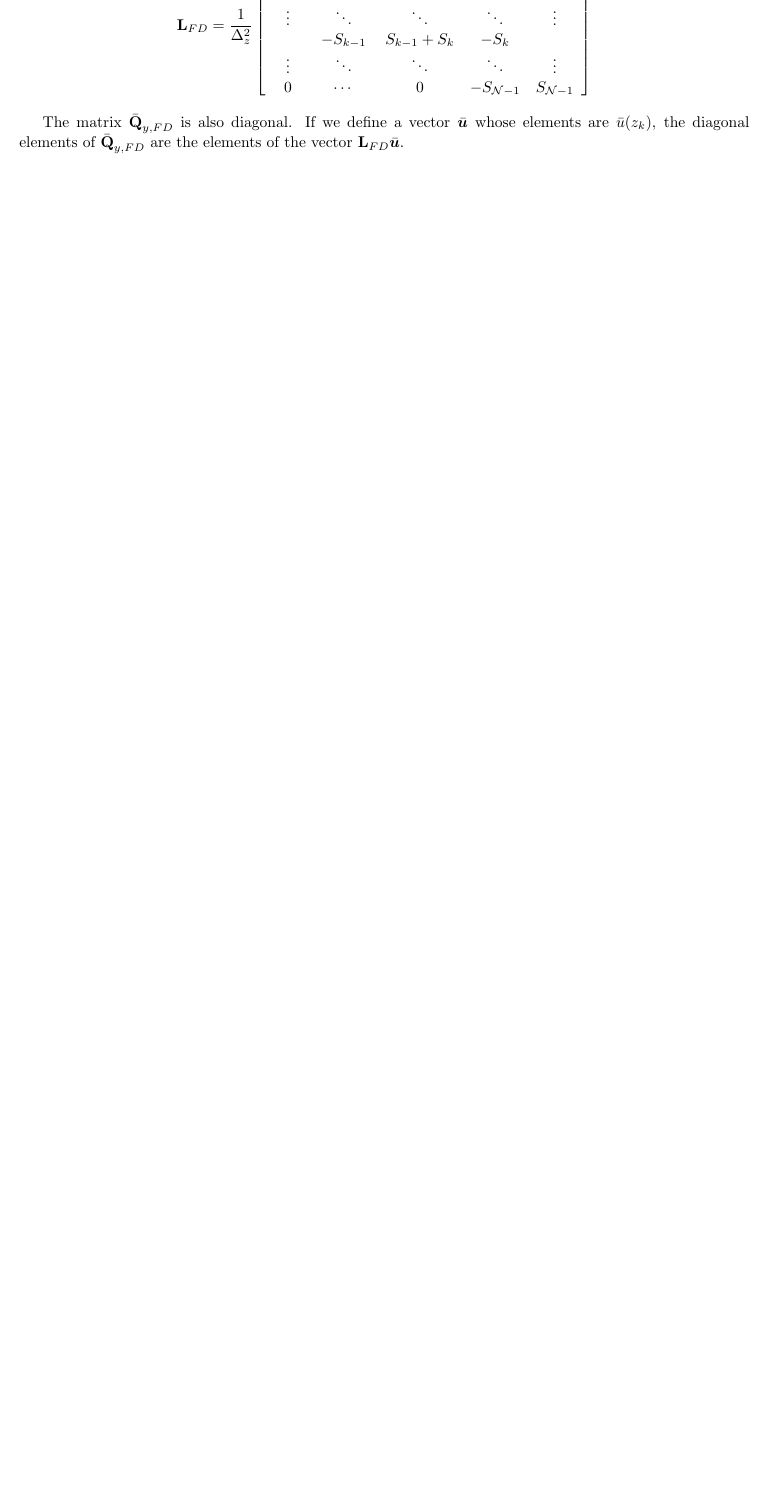
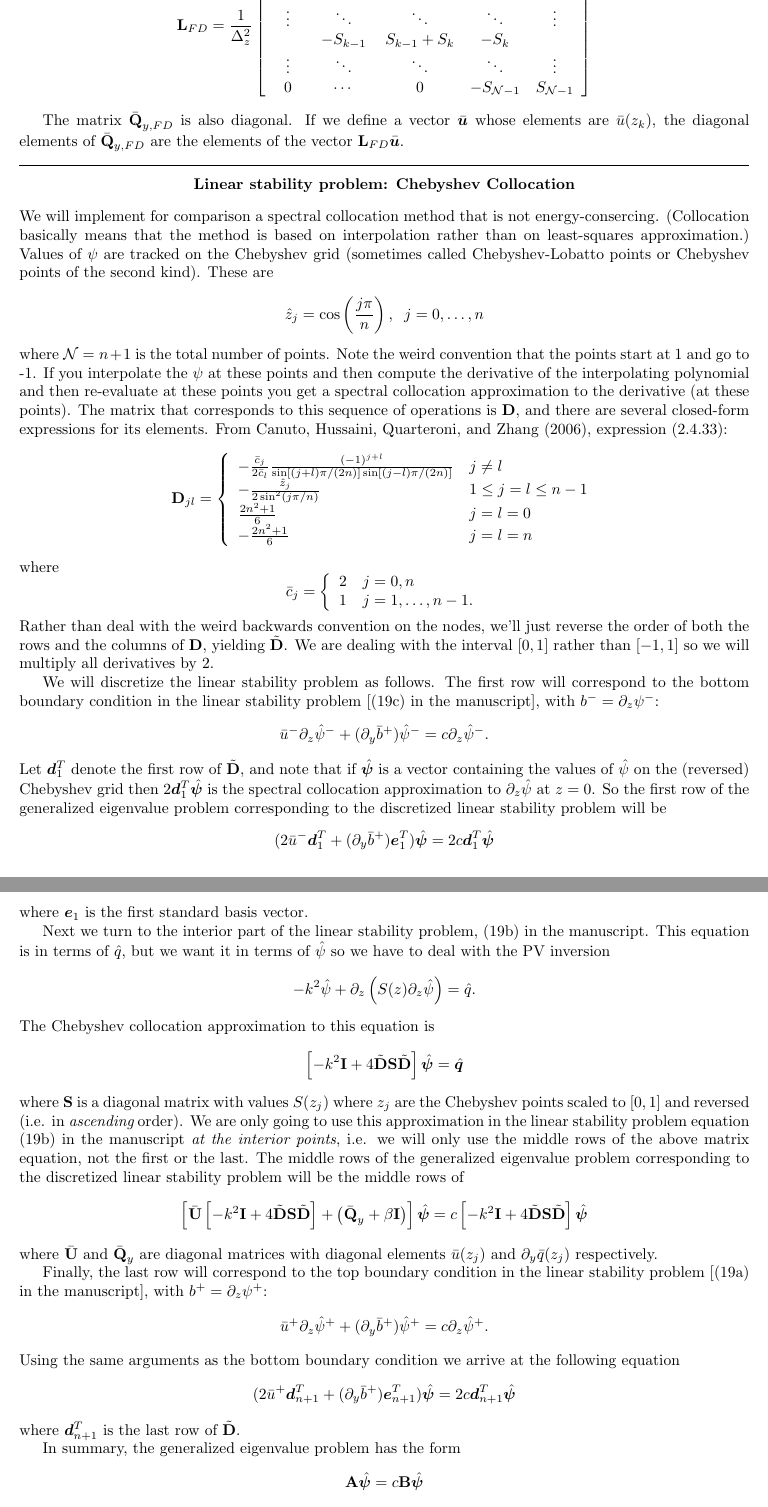
Before and after one commit to mwatwood-cu/QG-Galerkin, a LaTeX document (QG_Galerkin.tex): part of page 10 of 11 before the commit and two parts of pages 10 and 11 of 12 after it, the two joined at a grey line, cut so that both start at the same text, the shorter picture padded with empty space. Compiled offline with pdfLaTeX.

Commit message:
Added notes on Chebyshev linear stability

```diff
--- a/QG_Galerkin.tex
+++ b/QG_Galerkin.tex
@@ -460,3 +458,56 @@ S_1&-S_1&0&\cdots&0\\
 
 The matrix $\bar{\mat{Q}}_{y,FD}$ is also diagonal.
 If we define a vector $\bar{\bm{u}}$ whose elements are $\bar u(z_k)$, the diagonal elements of $\bar{\mat{Q}}_{y,FD}$ are the elements of the vector $\mat{L}_{FD}\bar{\bm{u}}$.\\
+
+\hrule
+\begin{center}{\bf Linear stability problem: Chebyshev Collocation}\end{center}
+We will implement for comparison a spectral collocation method that is not energy-consercing.
+(Collocation basically means that the method is based on interpolation rather than on least-squares approximation.)
+Values of $\psi$ are tracked on the Chebyshev grid (sometimes called Chebyshev-Lobatto points or Chebyshev points of the second kind).
+These are
+\[\hat{z}_j = \cos\left(\frac{j\pi}{n}\right),\;\;j=0,\ldots,n\]
+where $\sN=n+1$ is the total number of points.
+Note the weird convention that the points start at 1 and go to -1.
+If you interpolate the $\psi$ at these points and then compute the derivative of the interpolating polynomial and then re-evaluate at these points you get a spectral collocation approximation to the derivative (at these points).
+The matrix that corresponds to this sequence of operations is $\mat{D}$, and there are several closed-form expressions for its elements.
+From Canuto, Hussaini, Quarteroni, and Zhang (2006), expression (2.4.33):
+\[\mat{D}_{jl} = \left\{\begin{array}{ll}
+-\frac{\bar{c}_j}{2\bar{c}_l}\frac{(-1)^{j+l}}{\sin[(j+l)\pi/(2n)]\sin[(j-l)\pi/(2n)]}&j\neq l\\
+-\frac{\hat{z}_j}{2\sin^2(j\pi/n)}&1\le j=l\le n-1\\
+\frac{2n^2+1}{6}&j=l=0\\
+-\frac{2n^2+1}{6}&j=l=n
+\end{array}\right.\]
+where
+\[\bar{c}_j = \left\{\begin{array}{ll}
+2&j=0,n\\
+1&j=1,\ldots,n-1.\end{array}\right.\]
+Rather than deal with the weird backwards convention on the nodes, we'll just reverse the order of both the rows and the columns of $\mat{D}$, yielding $\tilde{\mat{D}}$.
+We are dealing with the interval $[0,1]$ rather than $[-1,1]$ so we will multiply all derivatives by 2.
+
+We will discretize the linear stability problem as follows.
+The first row will correspond to the bottom boundary condition in the linear stability problem [(19c) in the manuscript], with $b^-=\pd{z}\psi^-$:
+\[\bar{u}^-\pd{z}\hat{\psi}^-+(\pd{y}\bar{b}^+)\hat{\psi}^- = c\pd{z}\hat{\psi}^-.\]
+Let $\bm{d}_1^T$ denote the first row of $\tilde{\mat{D}}$, and note that if $\hat{\bm{\psi}}$ is a vector containing the values of $\hat{\psi}$ on the (reversed) Chebyshev grid then $2\bm{d}_1^T\hat{\bm{\psi}}$ is the spectral collocation approximation to $\pd{z}\hat{\psi}$ at $z=0$.
+So the first row of the generalized eigenvalue problem corresponding to the discretized linear stability problem will be
+\[(2\bar{u}^-\bm{d}_1^T+(\pd{y}\bar{b}^+)\bm{e}_1^T)\hat{\bm{\psi}} = 2c\bm{d}_1^T\hat{\bm{\psi}}\]
+where $\bm{e}_1$ is the first standard basis vector.
+
+Next we turn to the interior part of the linear stability problem, (19b) in the manuscript.
+This equation is in terms of $\hat{q}$, but we want it in terms of $\hat{\psi}$ so we have to deal with the PV inversion
+\[-k^2\hat{\psi} + \pd{z}\left(S(z)\pd{z}\hat{\psi}\right) = \hat{q}.\]
+The Chebyshev collocation approximation to this equation is
+\[\left[-k^2\mat{I}+4\tilde{\mat{D}}\mat{S}\tilde{\mat{D}}\right]\hat{\bm{\psi}} = \hat{\bm{q}}\]
+where $\mat{S}$ is a diagonal matrix with values $S(z_j)$ where $z_j$ are the Chebyshev points scaled to $[0,1]$ and reversed (i.e. in {\it ascending} order).
+We are only going to use this approximation in the linear stability problem equation (19b) in the manuscript {\it at the interior points}, i.e. we will only use the middle rows of the above matrix equation, not the first or the last.
+The middle rows of the generalized eigenvalue problem corresponding to the discretized linear stability problem will be the middle rows of
+\[\left[\bar{\mat{U}}\left[-k^2\mat{I}+4\tilde{\mat{D}}\mat{S}\tilde{\mat{D}}\right] +\left(\bar{\mat{Q}}_y+\beta\mat{I}\right)\right]\hat{\bm{\psi}} = c\left[-k^2\mat{I}+4\tilde{\mat{D}}\mat{S}\tilde{\mat{D}}\right]\hat{\bm{\psi}}\]
+where $\bar{\mat{U}}$ and $\bar{\mat{Q}}_y$ are diagonal matrices with diagonal elements $\bar{u}(z_j)$ and $\pd{y}\bar{q}(z_j)$ respectively.
+
+Finally, the last row will correspond to the top boundary condition in the linear stability problem [(19a) in the manuscript], with $b^+=\pd{z}\psi^+$:
+\[\bar{u}^+\pd{z}\hat{\psi}^++(\pd{y}\bar{b}^+)\hat{\psi}^+ = c\pd{z}\hat{\psi}^+.\]
+Using the same arguments as the bottom boundary condition we arrive at the following equation
+\[(2\bar{u}^+\bm{d}_{n+1}^T+(\pd{y}\bar{b}^+)\bm{e}_{n+1}^T)\hat{\bm{\psi}} = 2c\bm{d}_{n+1}^T\hat{\bm{\psi}}\]
+where $\bm{d}_{n+1}^T$ is the last row of $\tilde{\mat{D}}$.
+
+In summary, the generalized eigenvalue problem has the form
+\[\mat{A}\hat{\bm{\psi}} = c\mat{B}\hat{\bm{\psi}}\]
```
Also changed, not shown: QG_Galerkin.tex (11 more changed lines).
